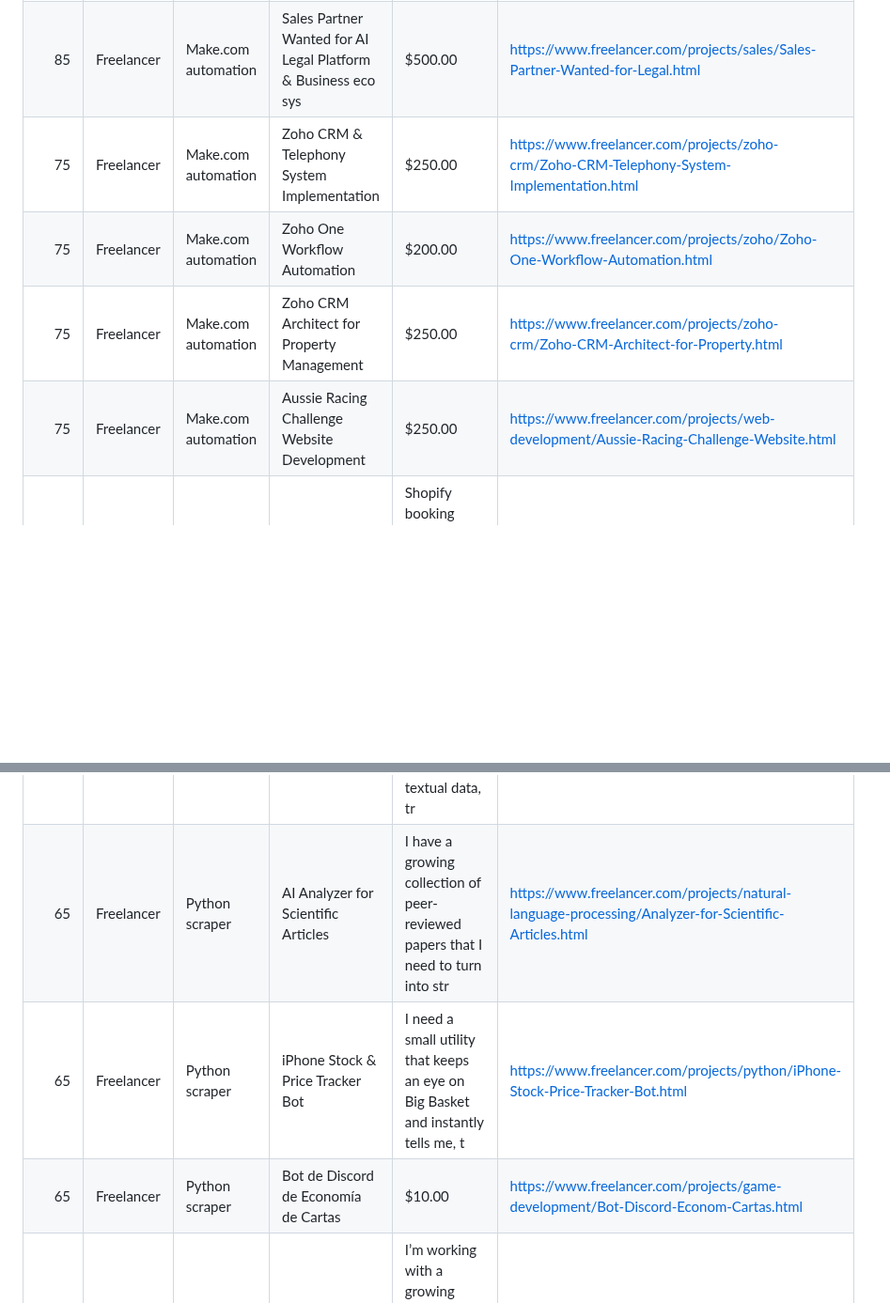
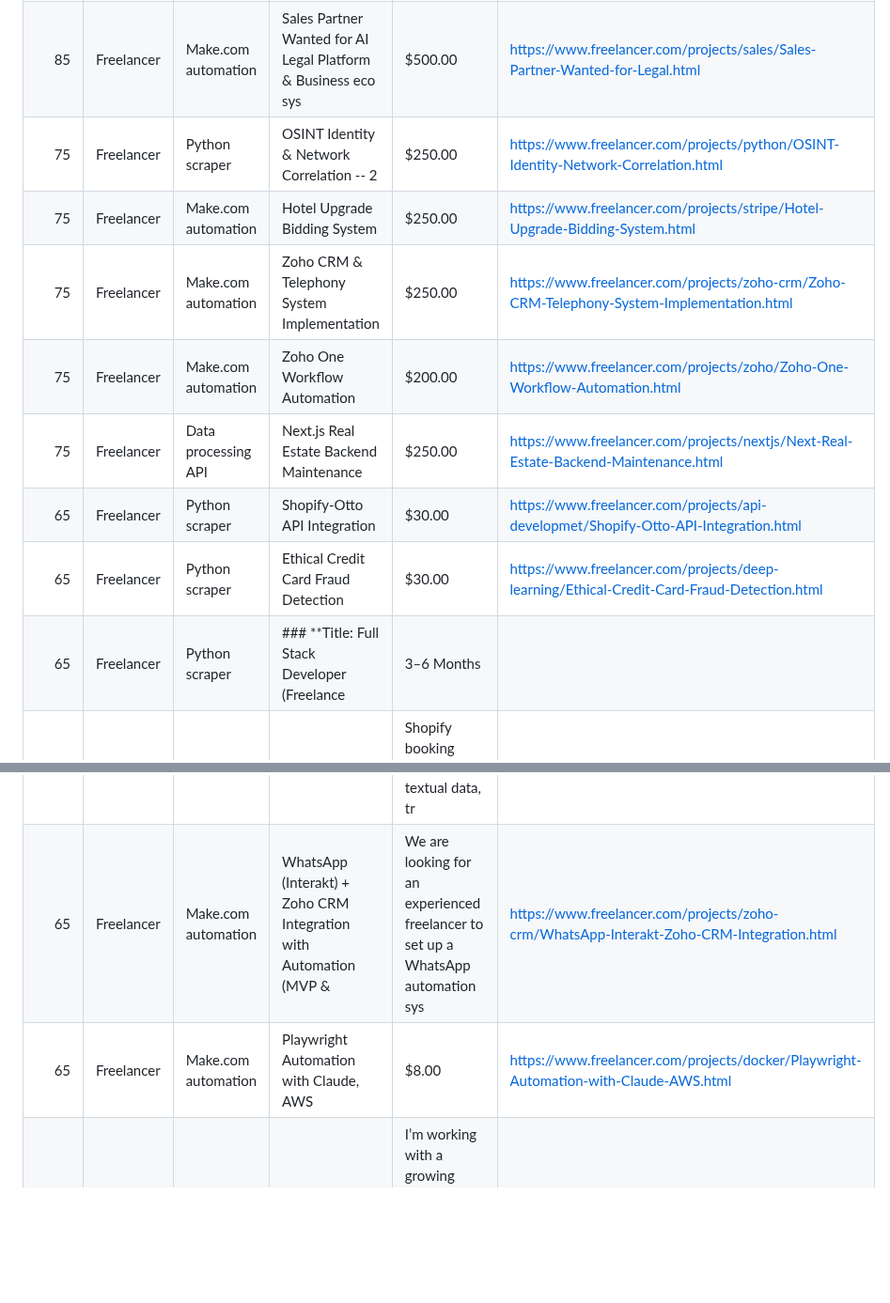
Before and after one commit to kaji-hemopo/telemetry, a Markdown page: agents/makoto/arbitrage_intel.md, 2 parts joined by grey strips. Shown at 94% size. GitHub-like rendering; blank space fills up the shorter version.

Commit message:
Makoto scout: 24 opps · Lancers board rebuilt · 2026-04-26 01:38 JST

```diff
--- a/agents/makoto/arbitrage_intel.md
+++ b/agents/makoto/arbitrage_intel.md
@@ -54,17 +54,20 @@ Generated: 2026-04-25 22:05 JST
 |---:|---|---|---|---|---|
 | 85 | Freelancer | Python scraper | Secure AI Algo Trading Platform | $3,000.00 | https://www.freelancer.com/projects/ai-development/Secure-Algo-Trading-Platform.html |
 | 85 | Freelancer | Make.com automation | Sales Partner Wanted for AI Legal Platform &amp; Business eco sys | $500.00 | https://www.freelancer.com/projects/sales/Sales-Partner-Wanted-for-Legal.html |
+| 75 | Freelancer | Python scraper | OSINT Identity &amp; Network Correlation -- 2 | $250.00 | https://www.freelancer.com/projects/python/OSINT-Identity-Network-Correlation.html |
+| 75 | Freelancer | Make.com automation | Hotel Upgrade Bidding System | $250.00 | https://www.freelancer.com/projects/stripe/Hotel-Upgrade-Bidding-System.html |
 | 75 | Freelancer | Make.com automation | Zoho CRM &amp; Telephony System Implementation | $250.00 | https://www.freelancer.com/projects/zoho-crm/Zoho-CRM-Telephony-System-Implementation.html |
 | 75 | Freelancer | Make.com automation | Zoho One Workflow Automation | $200.00 | https://www.freelancer.com/projects/zoho/Zoho-One-Workflow-Automation.html |
-| 75 | Freelancer | Make.com automation | Zoho CRM Architect for Property Management | $250.00 | https://www.freelancer.com/projects/zoho-crm/Zoho-CRM-Architect-for-Property.html |
-| 75 | Freelancer | Make.com automation | Aussie Racing Challenge Website Development | $250.00 | https://www.freelancer.com/projects/web-development/Aussie-Racing-Challenge-Website.html |
+| 75 | Freelancer | Data processing API | Next.js Real Estate Backend Maintenance | $250.00 | https://www.freelancer.com/projects/nextjs/Next-Real-Estate-Backend-Maintenance.html |
+| 65 | Freelancer | Python scraper | Shopify-Otto API Integration | $30.00 | https://www.freelancer.com/projects/api-developmet/Shopify-Otto-API-Integration.html |
+| 65 | Freelancer | Python scraper | Ethical Credit Card Fraud Detection | $30.00 | https://www.freelancer.com/projects/deep-learning/Ethical-Credit-Card-Fraud-Detection.html |
+| 65 | Freelancer | Python scraper | ### **Title: Full Stack Developer (Freelance | 3&ndash;6 Months | | **Project Type:** Contract (3–6 Months) **Location:** Remote (India preferred) * | https://www.freelancer.com/projects/ai-development/Title-Full-Stack-Developer-Freelance.html |
 | 65 | Freelancer | Python scraper | Shopify Store Sync with Google Calendar | Shopify booking shop + Google calendar 2 way sync ## Project Title Shopify Bowli | https://www.freelancer.com/projects/api-integration/Shopify-Store-Sync-with-Google.html |
 | 65 | Freelancer | Python scraper | Python + Web Developer &mdash; Bulk Video Processing &amp; WhatsA | Project Title: Python + Web Developer — Bulk Video Processing &amp; WhatsApp Mes | https://www.freelancer.com/projects/api-integration/Custom-Python-Video-Campaign-Software.html |
 | 65 | Freelancer | Python scraper | JS Web Scraping Specialist Required | Title: Playwright Expert Needed for Complex JS UI Scraping (Nested Modals, Scrol | https://www.freelancer.com/projects/data-extraction/Web-Scraping-Specialist-Required.html |
 | 65 | Freelancer | Python scraper | Bulk MCQ Data Entry - 28/03/2026 23:49 EDT | I have more than 2,400 multiple-choice questions sitting across several websites | https://www.freelancer.com/projects/data-analysis/Bulk-MCQ-Data-Entry-EDT-40396908.html |
 | 65 | Freelancer | Python scraper | Real-Time AI Monitoring &amp; Prediction | I’m kicking off an end-to-end AI project that ingests streaming textual data, tr | https://www.freelancer.com/projects/ai-development/Real-Time-Monitoring-Prediction.html |
-| 65 | Freelancer | Python scraper | AI Analyzer for Scientific Articles | I have a growing collection of peer-reviewed papers that I need to turn into str | https://www.freelancer.com/projects/natural-language-processing/Analyzer-for-Scientific-Articles.html |
-| 65 | Freelancer | Python scraper | iPhone Stock &amp; Price Tracker Bot | I need a small utility that keeps an eye on Big Basket and instantly tells me, t | https://www.freelancer.com/projects/python/iPhone-Stock-Price-Tracker-Bot.html |
-| 65 | Freelancer | Python scraper | Bot de Discord de Econom&iacute;a de Cartas | $10.00 | https://www.freelancer.com/projects/game-development/Bot-Discord-Econom-Cartas.html |
+| 65 | Freelancer | Make.com automation | WhatsApp (Interakt) + Zoho CRM Integration with Automation (MVP & | We are looking for an experienced freelancer to set up a WhatsApp automation sys | https://www.freelancer.com/projects/zoho-crm/WhatsApp-Interakt-Zoho-CRM-Integration.html |
+| 65 | Freelancer | Make.com automation | Playwright Automation with Claude, AWS | $8.00 | https://www.freelancer.com/projects/docker/Playwright-Automation-with-Claude-AWS.html |
 | 65 | Freelancer | Make.com automation | Excel Sales Data Accuracy Optimization | I’m working with a growing sales dataset that has started to show mismatches, hi | https://www.freelancer.com/projects/data-analysis/Excel-Sales-Data-Accuracy-Optimization.html |
 | 65 | Freelancer | Make.com automation | n8n Expert Needed: Build Automated Social Media Publishing Workfl | $10.00 | https://www.freelancer.com/projects/n8n/Expert-Needed-Build-Automated-Social.html |
```
Also changed, not shown: other parts of agents/makoto/arbitrage_intel.md (+1 -4 lines).
